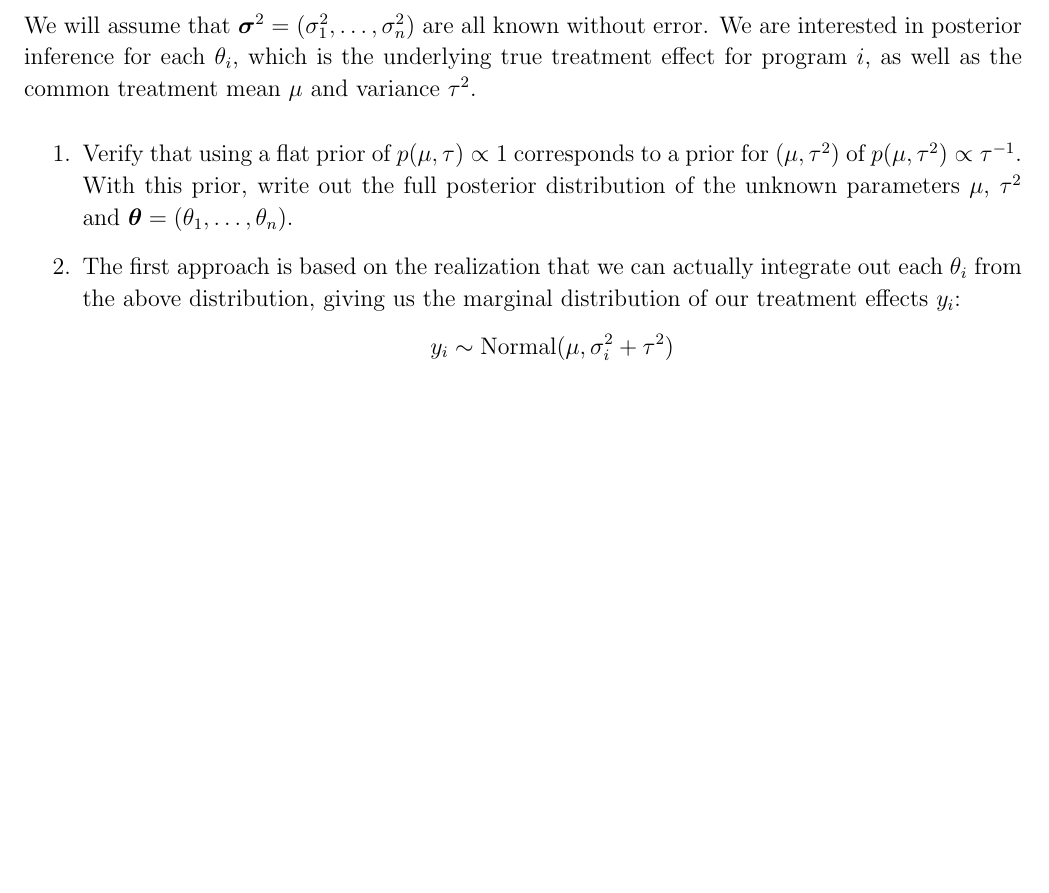
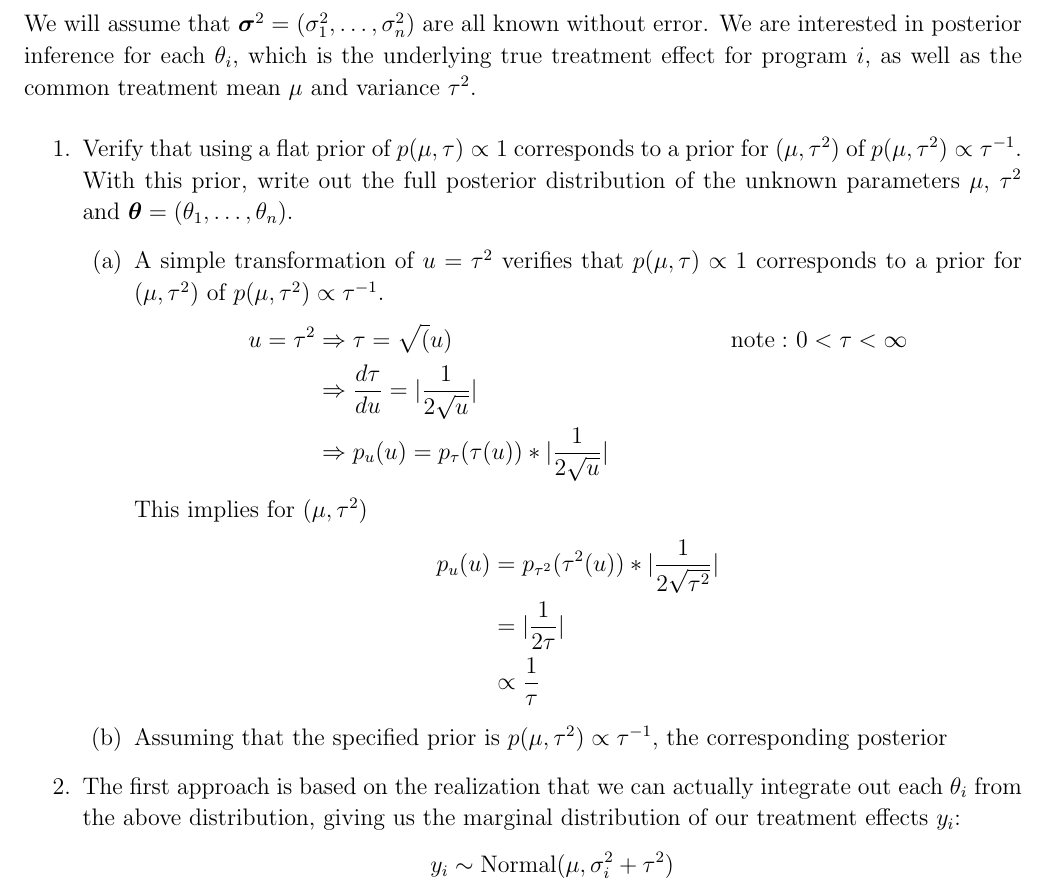
Before and after one commit to pogigroo/Stat289HW3, a LaTeX problem sheet (assignment.tex): part of page 1 of 3 before the commit and part of page 1 of 4 after it, cut so that both start at the same text, the shorter picture padded with empty space. Compiled offline with pdfLaTeX.

Commit message:
Completed question 1a

```diff
--- a/assignment.tex
+++ b/assignment.tex
@@ -35,56 +33,47 @@
 \vspace{.2cm}
 
 \vspace{.2cm}
-\noindent For Questions 1-7 we're considering an observed effect $y_i$, measured for each program $i$, as well as a standard error $\sigma_i$ of the treatment effect.  We want to analyze these treatments under a hierarchical model where
+\noindent For Questions 1-7 we're considering an observed effect $y_i$, measured for each program $i$, as well as a standard error $\sigma_i$ of the treatment effect. We want to analyze these treatments under a hierarchical model where
 \begin{eqnarray*}
 	y_i & \sim & \mbox{Normal}(\theta_i,\sigma^2_i)\\
 	\theta_i & \sim & \mbox{Normal}(\mu,\tau^2)
 \end{eqnarray*}
-We will assume that $\si^2=(\sigma^2_1,\ldots,\sigma^2_n)$ are all known without error.
-We are interested in posterior inference for each $\theta_i$, which is the underlying true
-treatment effect for program $i$, as well as the common treatment mean $\mu$ and variance
-$\tau^2$.
+We will assume that $\si^2=(\sigma^2_1,\ldots,\sigma^2_n)$ are all known without error. We are interested in posterior inference for each $\theta_i$, which is the underlying true treatment effect for program $i$, as well as the common treatment mean $\mu$ and variance $\tau^2$.
+\begin{enumerate}
+	{\leftmargin=1em}
 
-\begin{enumerate}{\leftmargin=1em}
-\item Verify that using a flat prior of $p(\mu,\tau)\propto 1$ corresponds to a prior for
-$(\mu,\tau^2)$ of $p(\mu,\tau^2) \propto \tau^{-1}$.  With this prior, write out the
-full posterior distribution of the unknown parameters $\mu$, $\tau^2$ and
-$\bth=(\theta_1,\ldots,\theta_n)$.
+	% TODO swap \pi for p to denote priors
+	\item Verify that using a flat prior of $p(\mu,\tau)\propto 1$ corresponds to a prior for $(\mu,\tau^2)$ of $p(\mu,\tau^2) \propto \tau^{-1}$. With this prior, write out the full posterior distribution of the unknown parameters $\mu$, $\tau^2$ and $\bth=(\theta_1,\ldots,\theta_n)$.
+	\begin{enumerate}
+		\item A simple transformation of $u=\tau^2$ verifies that $p(\mu,\tau)\propto 1$ corresponds to a prior for $(\mu,\tau^2)$ of $p(\mu,\tau^2) \propto \tau^{-1}$.
+		\begin{align*}
+			u = \tau^2 &\Rightarrow \tau=\sqrt(u) & \mathrm{note: } \ 0<\tau<\infty \\
+			&\Rightarrow \dfrac{d\tau}{d u} = |\dfrac{1}{2 \sqrt{u}}| \\
+			&\Rightarrow p_u (u) = p_\tau (\tau(u)) * |\dfrac{1}{2 \sqrt{u}}| \
+		\end{align*}
+		This implies for $(\mu,\tau^2)$
+		\begin{align*}
+			p_u (u) & = p_{\tau^2} (\tau^2(u)) * |\dfrac{1}{2 \sqrt{\tau^2}}| \\
+			& = |\dfrac{1}{2 \tau } | \\
+			& \propto \frac{1}{\tau}
+		\end{align*}
+		\item Assuming that the specified prior is $p(\mu,\tau^2) \propto \tau^{-1}$, the corresponding posterior
+	\end{enumerate}
 
-\item The first approach is based on the realization that we can actually integrate out
-each $\theta_i$ from the above distribution, giving us the marginal distribution of our
-treatment effects $y_i$:
-$$
-y_i \sim \mbox{Normal}(\mu,\sigma^2_i+\tau^2)
-$$
-Write out the marginal posterior distribution of $p(\mu,\tau^2|\y,\si^2)$, and evaluate this posterior
-distribution over a grid of values of $\mu$ and and $\tau^2$. Use a grid of (0,10) for $\tau^2$.
+	\item The first approach is based on the realization that we can actually integrate out each $\theta_i$ from the above distribution, giving us the marginal distribution of our treatment effects $y_i$: $$ y_i \sim \mbox{Normal}(\mu,\sigma^2_i+\tau^2) $$ Write out the marginal posterior distribution of $p(\mu,\tau^2|\y,\si^2)$, and evaluate this posterior distribution over a grid of values of $\mu$ and and $\tau^2$. Use a grid of (0,10) for $\tau^2$.
 
-\item Use the grid sampling method to get 1000 samples from $p(\mu,\tau^2|\y,\si^2)$.
-Calculate the mean, median and 95\% posterior interval for $\mu$ and $\tau^2$.
+	\item Use the grid sampling method to get 1000 samples from $p(\mu,\tau^2|\y,\si^2)$. Calculate the mean, median and 95\% posterior interval for $\mu$ and $\tau^2$.
 
-\item Write out the distribution $p(\theta_i|\mu,\tau^2,\y,\si^2)$. Use the 1000 samples
-of $\mu$ and $\tau^2$ to draw 1000 samples of each $\theta_i$. Calculate the mean of each $\theta_i$ and
-compare to the observed treatment effects $y_i$.
+	\item Write out the distribution $p(\theta_i|\mu,\tau^2,\y,\si^2)$. Use the 1000 samples of $\mu$ and $\tau^2$ to draw 1000 samples of each $\theta_i$. Calculate the mean of each $\theta_i$ and compare to the observed treatment effects $y_i$.
 
-\item For Questions 5-7, consider $\tau^2$ to be fixed and equal to $\tau^2 = \mbox{median}(\tau^2)$
-that you calculated in Question 3. We now use a Gibbs sampler to draw samples from the posterior
-distribution $p(\mu,\bth|\y,\si^2)$. Remember that $\tau^2$ is now a known quantity in this question,
-so we do not need to calculate the posterior distribution for it. Give the conditional distributions
-of the remaining unknown parameters given the other parameters.
+	\item For Questions 5-7, consider $\tau^2$ to be fixed and equal to $\tau^2 = \mbox{median}(\tau^2)$ that you calculated in Question 3. We now use a Gibbs sampler to draw samples from the posterior distribution $p(\mu,\bth|\y,\si^2)$. Remember that $\tau^2$ is now a known quantity in this question, so we do not need to calculate the posterior distribution for it. Give the conditional distributions of the remaining unknown parameters given the other parameters.
 
-\item Use a Gibbs sampler based on the conditional distributions from the previous question
-to obtain 1000 samples from $p(\mu,\bth|\y,\si^2)$. Make sure that you only use samples after
-convergence and that your 1000 samples have low autocorrelation. Calculate the mean
-and posterior interval for each $\theta_i$.
+	\item Use a Gibbs sampler based on the conditional distributions from the previous question to obtain 1000 samples from $p(\mu,\bth|\y,\si^2)$. Make sure that you only use samples after convergence and that your 1000 samples have low autocorrelation. Calculate the mean and posterior interval for each $\theta_i$.
 
-\item Use your samples of $\bth$ to calculate an estimate of the posterior probability that school
-A offers the best program.
+	\item Use your samples of $\bth$ to calculate an estimate of the posterior probability that school A offers the best program.
 
-\vspace{.05cm}
-Questions 8-11 are based on the bicycle data in Table 2 below. We will focus only on the
-first two rows of the table (the residential streets with bike routes).  We want to model
-the total amount of traffic $y_i$ on each street (eg. $y_1=74$) as follows:
+	\vspace{.05cm} Questions 8-11 are based on the bicycle data in Table 2 below. We will focus only on the first two rows of the table (the residential streets with bike routes). We want to model the total amount of traffic $y_i$ on each street (eg. $y_1=74$) as follows:
+
 	%
 	\begin{eqnarray*}
 		y_i & \sim & \mbox{Poisson}(\theta_i)\\
```
Also changed, not shown: assignment.tex (111 more changed lines). Lines whose indentation alone changed are shown as unchanged.
